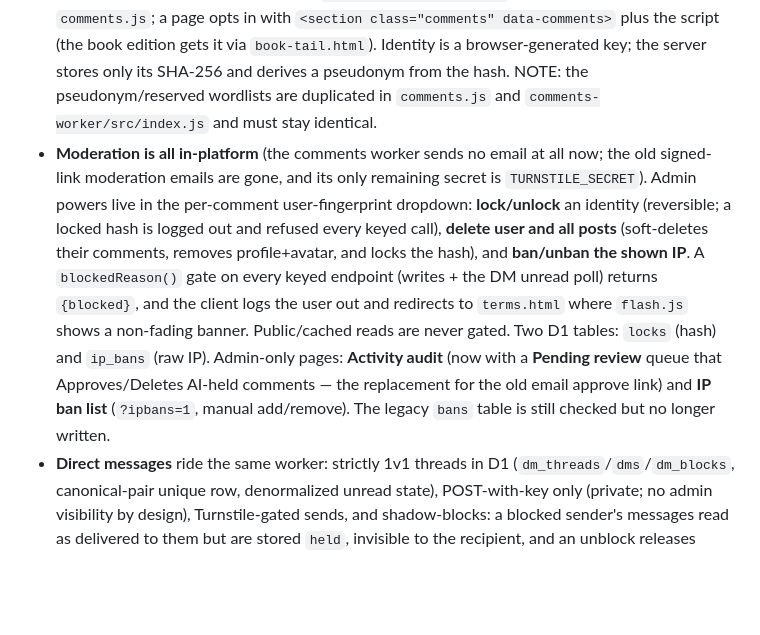
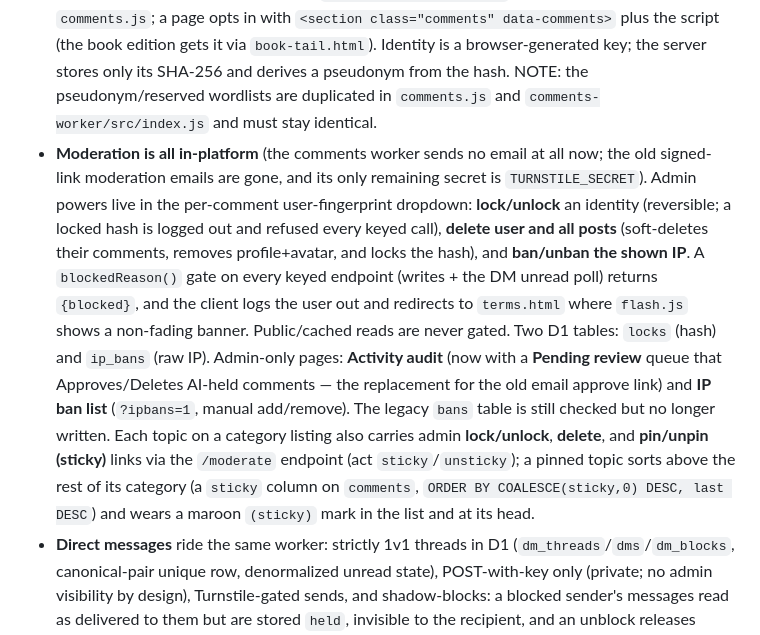
Before and after one commit to merecatholicity/merecatholicity.com, a Markdown page: CLAUDE.md, the part around the change. GitHub-like rendering; blank space fills up the shorter version.

Commit message:
The infra notes record the new topic pin: a sticky column and moderate act that floats a thread to the head of its category beside the lock and delete already there

```diff
--- a/CLAUDE.md
+++ b/CLAUDE.md
@@ -51,7 +51,7 @@ This catches what curl cannot: e.g. that `community.html?topic=<t>#comment-<id>`
 The static site delegates its two dynamic features to Workers. Both are **free-tier only** — any new worker feature must stay within Cloudflare's free plan. Deploy each from its own directory with `deno run -A npm:wrangler deploy` (wrangler runs through deno; there is no npm/node setup). Config is in each directory's `wrangler.jsonc`.
 
 - **`comments-worker/`** — the comments backend. Routed on the zone at `/api/comments*`, so it is same-origin with the pages (no CORS). Uses **D1** for storage, **Turnstile** as the spam gate, **Workers AI** (Llama Guard) for screening (`MODERATION_MODE` var), rate-limit bindings for per-IP throttles, and a monthly cron that dumps D1 to **R2** (`merecatholicity-backups`, 90-day retention). Client side is `comments.js`; a page opts in with `<section class="comments" data-comments>` plus the script (the book edition gets it via `book-tail.html`). Identity is a browser-generated key; the server stores only its SHA-256 and derives a pseudonym from the hash. NOTE: the pseudonym/reserved wordlists are duplicated in `comments.js` and `comments-worker/src/index.js` and must stay identical.
-- **Moderation is all in-platform** (the comments worker sends no email at all now; the old signed-link moderation emails are gone, and its only remaining secret is `TURNSTILE_SECRET`). Admin powers live in the per-comment user-fingerprint dropdown: **lock/unlock** an identity (reversible; a locked hash is logged out and refused every keyed call), **delete user and all posts** (soft-deletes their comments, removes profile+avatar, and locks the hash), and **ban/unban the shown IP**. A `blockedReason()` gate on every keyed endpoint (writes + the DM unread poll) returns `{blocked}`, and the client logs the user out and redirects to `terms.html` where `flash.js` shows a non-fading banner. Public/cached reads are never gated. Two D1 tables: `locks` (hash) and `ip_bans` (raw IP). Admin-only pages: **Activity audit** (now with a **Pending review** queue that Approves/Deletes AI-held comments — the replacement for the old email approve link) and **IP ban list** (`?ipbans=1`, manual add/remove). The legacy `bans` table is still checked but no longer written.
+- **Moderation is all in-platform** (the comments worker sends no email at all now; the old signed-link moderation emails are gone, and its only remaining secret is `TURNSTILE_SECRET`). Admin powers live in the per-comment user-fingerprint dropdown: **lock/unlock** an identity (reversible; a locked hash is logged out and refused every keyed call), **delete user and all posts** (soft-deletes their comments, removes profile+avatar, and locks the hash), and **ban/unban the shown IP**. A `blockedReason()` gate on every keyed endpoint (writes + the DM unread poll) returns `{blocked}`, and the client logs the user out and redirects to `terms.html` where `flash.js` shows a non-fading banner. Public/cached reads are never gated. Two D1 tables: `locks` (hash) and `ip_bans` (raw IP). Admin-only pages: **Activity audit** (now with a **Pending review** queue that Approves/Deletes AI-held comments — the replacement for the old email approve link) and **IP ban list** (`?ipbans=1`, manual add/remove). The legacy `bans` table is still checked but no longer written. Each topic on a category listing also carries admin **lock/unlock**, **delete**, and **pin/unpin (sticky)** links via the `/moderate` endpoint (act `sticky`/`unsticky`); a pinned topic sorts above the rest of its category (a `sticky` column on `comments`, `ORDER BY COALESCE(sticky,0) DESC, last DESC`) and wears a maroon `(sticky)` mark in the list and at its head.
 - **Direct messages** ride the same worker: strictly 1v1 threads in D1 (`dm_threads`/`dms`/`dm_blocks`, canonical-pair unique row, denormalized unread state), POST-with-key only (private; no admin visibility by design), Turnstile-gated sends, and shadow-blocks: a blocked sender's messages read as delivered to them but are stored `held`, invisible to the recipient, and an unblock releases them all with their original timestamps. Client: Inbox at `community.html?inbox=1`, threads at `?dm=<hash>`, unread badge by the Logout links throttled by a 90-second localStorage cache, and a member autocomplete fed by one cacheable `/dm/directory` fetch with all fuzzy matching done client-side.
 - **Profiles and avatars** ride the same worker. Profiles (nick/bio/signature) live in the D1 `profiles` table, AI-screened like comments. Avatars are 400x400 JPEG only, 500 KB cap, magic-byte-sniffed server side, screened by a Workers AI vision model (LLaVA), and stored in R2 **`merecatholicity-avatars`** under one fixed key per identity (upload = overwrite, so no orphans). The monthly backup cron dumps the whole database schema-agnostically and mirrors the avatar objects into the backups bucket; **any new state store outside D1 must be added to `runBackup()`'s mirror or it is not backed up**. A mid-month snapshot can be forced through the admin-keyed `POST /api/comments/backup`. Cloudflare's CSAM Scanning Tool is enabled on the zone.
 - **`contact-worker/`** — the contact form backend on custom domain `contact-api.merecatholicity.com`. Turnstile-gated, throttled, sends to a verified Email Routing destination address. Client side is `contact.js`.
```
